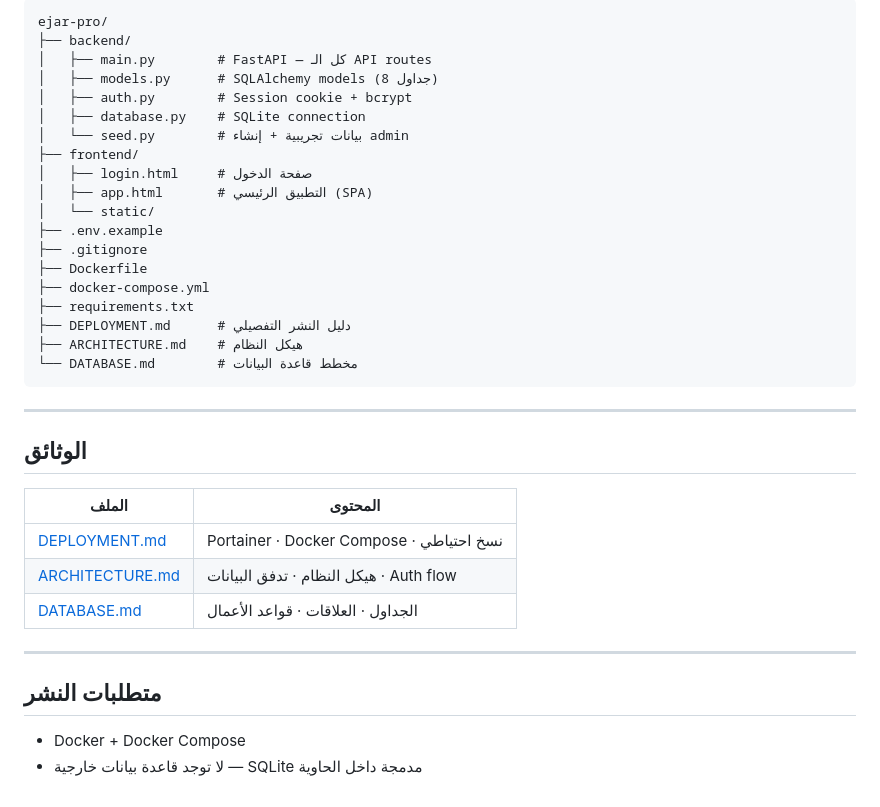
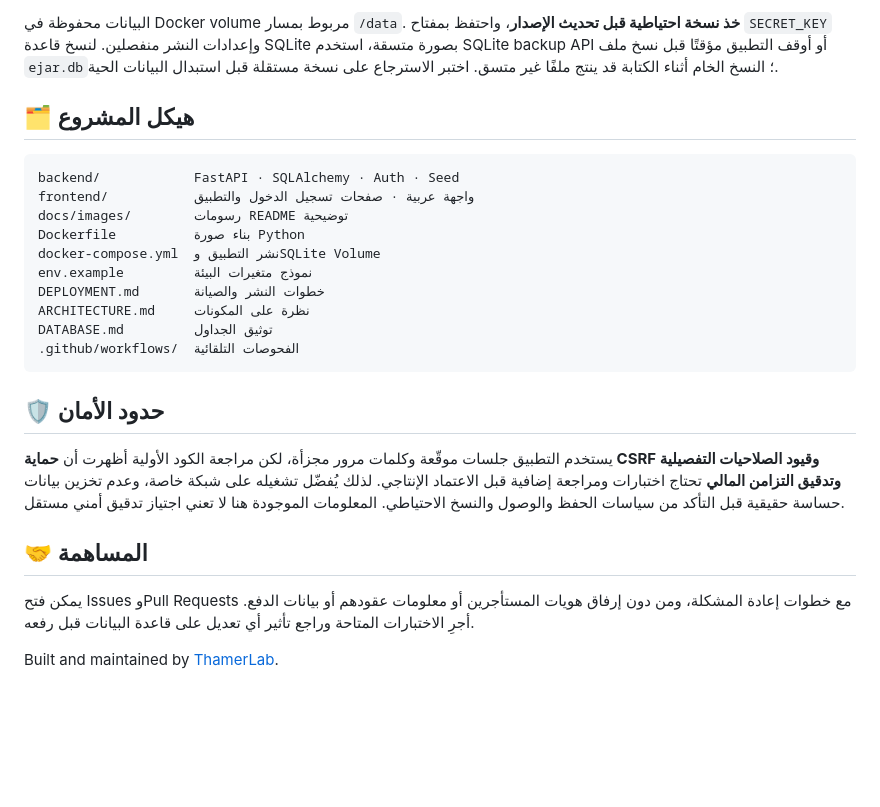
Before and after one commit to ThamerLab/ejar-pro, a Markdown page: README.md, the part around one of its changes. Drawn GitHub-style; blank space fills up the shorter version.

````diff
--- a/README.md
+++ b/README.md
@@ -50,39 +79,27 @@ https://github.com/ThamerLab/ejar-pro
 
-```
-ejar-pro/
-├── backend/
-│   ├── main.py        # FastAPI — كل الـ API routes
-│   ├── models.py      # SQLAlchemy models (8 جداول)
-│   ├── auth.py        # Session cookie + bcrypt
-│   ├── database.py    # SQLite connection
-│   └── seed.py        # بيانات تجريبية + إنشاء admin
-├── frontend/
-│   ├── login.html     # صفحة الدخول
-│   ├── app.html       # التطبيق الرئيسي (SPA)
-│   └── static/
-├── .env.example
-├── .gitignore
-├── Dockerfile
-├── docker-compose.yml
-├── requirements.txt
-├── DEPLOYMENT.md      # دليل النشر التفصيلي
-├── ARCHITECTURE.md    # هيكل النظام
-└── DATABASE.md        # مخطط قاعدة البيانات
+البيانات محفوظة في Docker volume مربوط بمسار `/data`. **خذ نسخة احتياطية قبل تحديث الإصدار**، واحتفظ بمفتاح `SECRET_KEY` وإعدادات النشر منفصلين. لنسخ قاعدة SQLite بصورة متسقة، استخدم SQLite backup API أو أوقف التطبيق مؤقتًا قبل نسخ ملف `ejar.db`؛ النسخ الخام أثناء الكتابة قد ينتج ملفًا غير متسق. اختبر الاسترجاع على نسخة مستقلة قبل استبدال البيانات الحية.
+
+## 🗂️ هيكل المشروع
+
+```text
+backend/            FastAPI · SQLAlchemy · Auth · Seed
+frontend/           واجهة عربية · صفحات تسجيل الدخول والتطبيق
+docs/images/        رسومات README توضيحية
+Dockerfile          بناء صورة Python
+docker-compose.yml  نشر التطبيق وSQLite Volume
+env.example         نموذج متغيرات البيئة
+DEPLOYMENT.md       خطوات النشر والصيانة
+ARCHITECTURE.md     نظرة على المكونات
+DATABASE.md         توثيق الجداول
+.github/workflows/  الفحوصات التلقائية
 ```
 
----
+## 🛡️ حدود الأمان
 
-## الوثائق
+يستخدم التطبيق جلسات موقّعة وكلمات مرور مجزأة، لكن مراجعة الكود الأولية أظهرت أن **حماية CSRF وقيود الصلاحيات التفصيلية وتدقيق التزامن المالي** تحتاج اختبارات ومراجعة إضافية قبل الاعتماد الإنتاجي. لذلك يُفضّل تشغيله على شبكة خاصة، وعدم تخزين بيانات حساسة حقيقية قبل التأكد من سياسات الحفظ والوصول والنسخ الاحتياطي. المعلومات الموجودة هنا لا تعني اجتياز تدقيق أمني مستقل.
 
-| الملف | المحتوى |
-|-------|---------|
-| [DEPLOYMENT.md](./DEPLOYMENT.md) | Portainer · Docker Compose · نسخ احتياطي |
-| [ARCHITECTURE.md](./ARCHITECTURE.md) | هيكل النظام · تدفق البيانات · Auth flow |
-| [DATABASE.md](./DATABASE.md) | الجداول · العلاقات · قواعد الأعمال |
+## 🤝 المساهمة
 
----
+يمكن فتح Issues وPull Requests مع خطوات إعادة المشكلة، ومن دون إرفاق هويات المستأجرين أو معلومات عقودهم أو بيانات الدفع. أجرِ الاختبارات المتاحة وراجع تأثير أي تعديل على قاعدة البيانات قبل رفعه.
 
-## متطلبات النشر
-
-- Docker + Docker Compose
-- لا توجد قاعدة بيانات خارجية — SQLite مدمجة داخل الحاوية
+Built and maintained by [ThamerLab](https://github.com/ThamerLab).
````
Also changed, not shown: other parts of README.md (+61 -32 lines).
